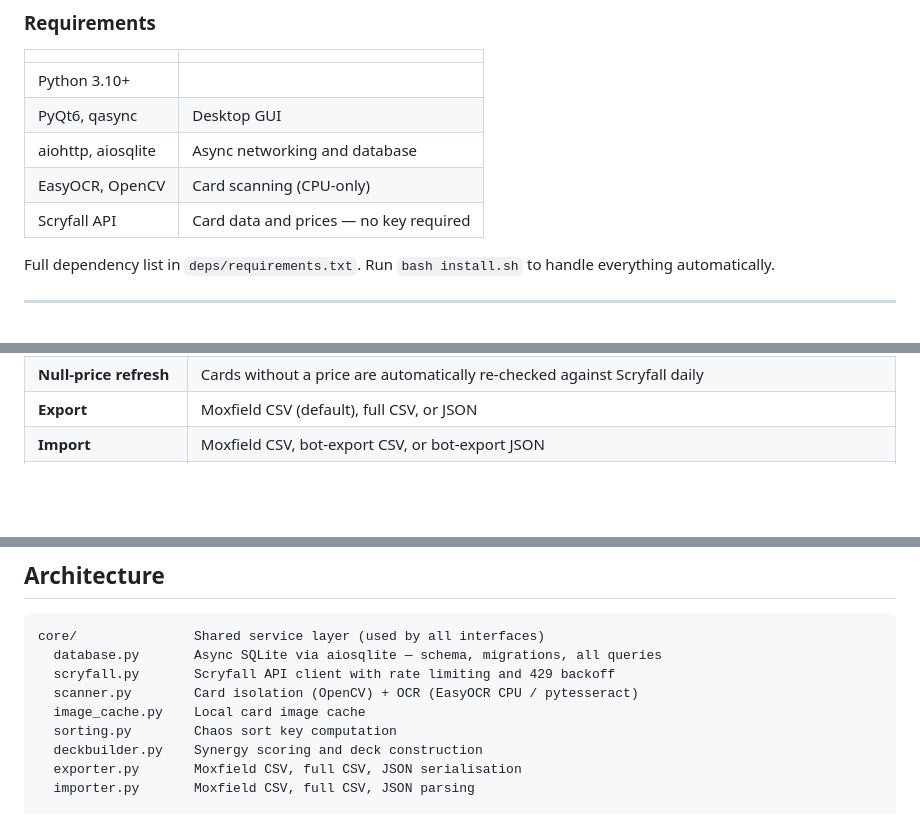
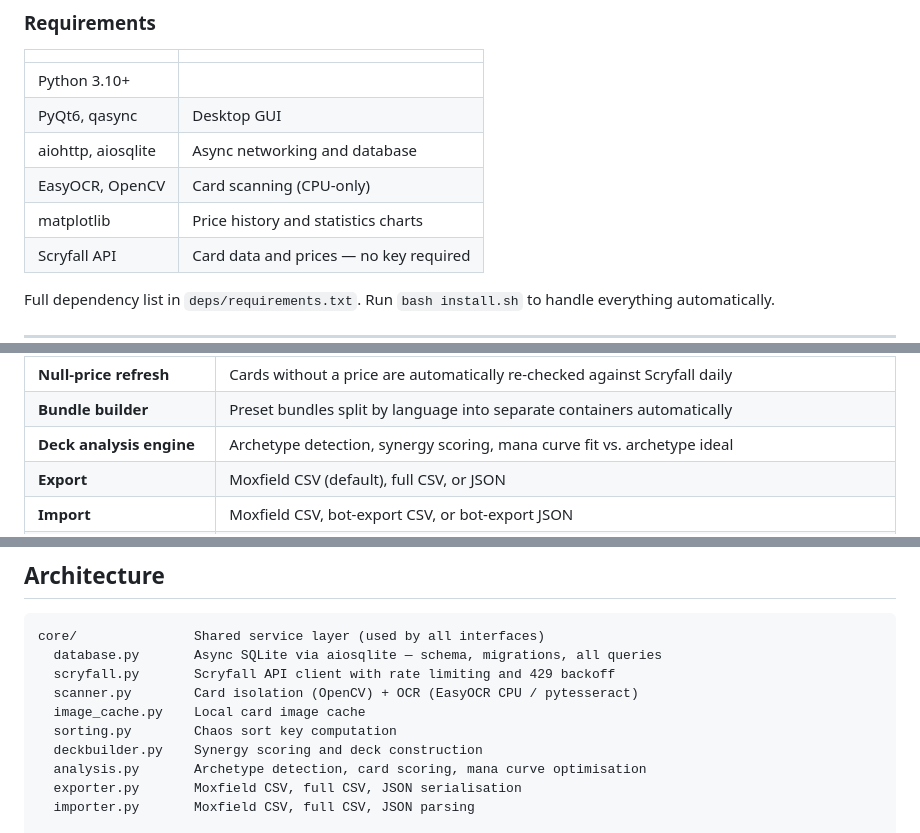
Before and after one commit to rotzbouf/mtg-collection-manager, a Markdown page: README.md, 3 parts joined by grey strips. GitHub-like rendering; blank space fills up the shorter version.

```diff
--- a/README.md
+++ b/README.md
@@ -56,6 +56,7 @@ The database (`db/mtg_collection.db`) is created automatically on first launch.
 | PyQt6, qasync | Desktop GUI |
 | aiohttp, aiosqlite | Async networking and database |
 | EasyOCR, OpenCV | Card scanning (CPU-only) |
+| matplotlib | Price history and statistics charts |
 | Scryfall API | Card data and prices — no key required |
 
 Full dependency list in `deps/requirements.txt`. Run `bash install.sh` to handle everything automatically.
@@ -115,4 +132,6 @@ Analyse any container flagged as a deck: mana curve chart, colour distribution,
 | **Null-price refresh** | Cards without a price are automatically re-checked against Scryfall daily |
+| **Bundle builder** | Preset bundles split by language into separate containers automatically |
+| **Deck analysis engine** | Archetype detection, synergy scoring, mana curve fit vs. archetype ideal |
 | **Export** | Moxfield CSV (default), full CSV, or JSON |
 | **Import** | Moxfield CSV, bot-export CSV, or bot-export JSON |
 | **Backup & restore** | Save / restore `.db` or `.db.xz`; confirmation dialog with card and container counts |
@@ -149,6 +168,7 @@ core/               Shared service layer (used by all interfaces)
   image_cache.py    Local card image cache
   sorting.py        Chaos sort key computation
   deckbuilder.py    Synergy scoring and deck construction
+  analysis.py       Archetype detection, card scoring, mana curve optimisation
   exporter.py       Moxfield CSV, full CSV, JSON serialisation
   importer.py       Moxfield CSV, full CSV, JSON parsing
 
```
Also changed, not shown: other parts of README.md (+25 -9 lines).
